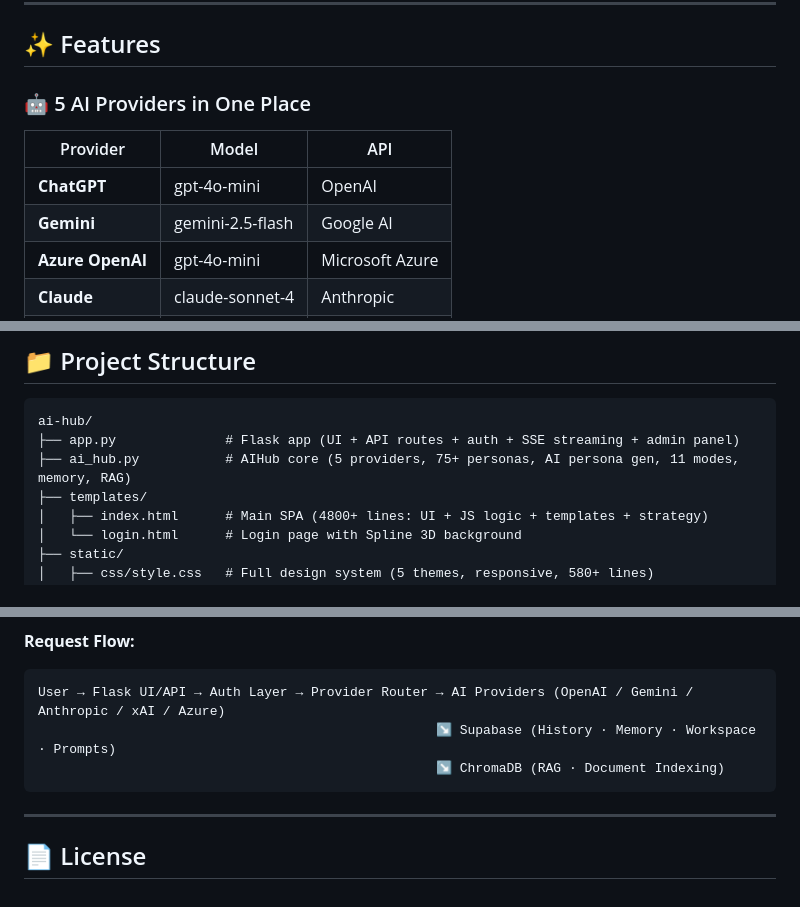
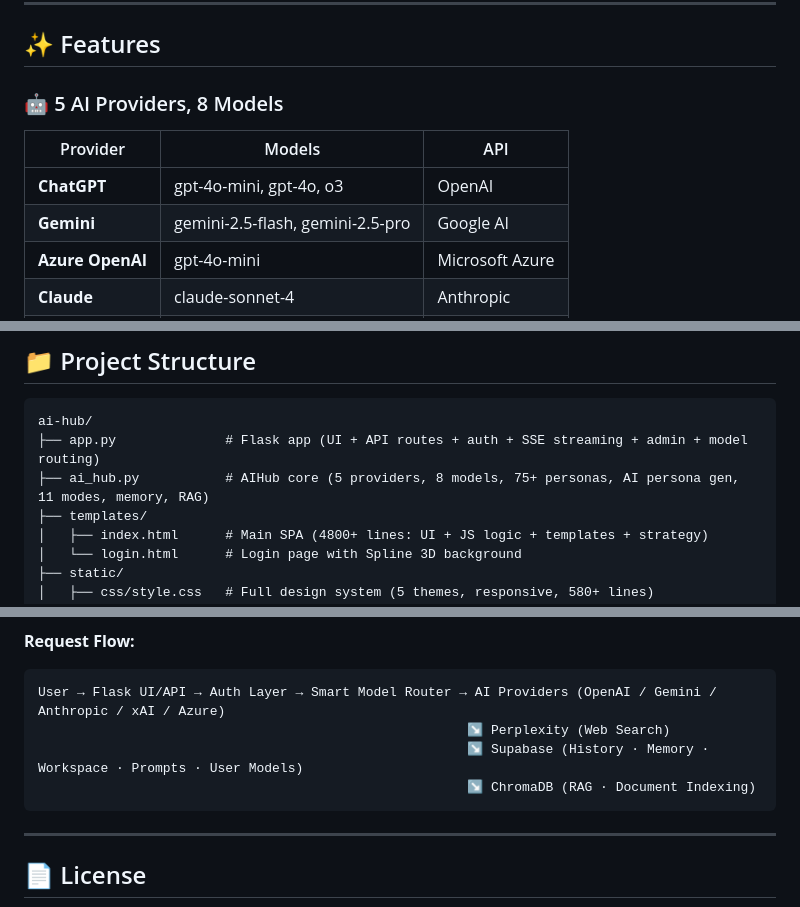
Before and after one commit to shinwookyi-oss/ai-hub, a Markdown page: README.md, 3 parts joined by grey strips. GitHub-like rendering.

````diff
--- a/README.md
+++ b/README.md
@@ -30,11 +30,11 @@
 
 ## ✨ Features
 
-### 🤖 5 AI Providers in One Place
-| Provider | Model | API |
-|----------|-------|-----|
-| **ChatGPT** | gpt-4o-mini | OpenAI |
-| **Gemini** | gemini-2.5-flash | Google AI |
+### 🤖 5 AI Providers, 8 Models
+| Provider | Models | API |
+|----------|--------|-----|
+| **ChatGPT** | gpt-4o-mini, gpt-4o, o3 | OpenAI |
+| **Gemini** | gemini-2.5-flash, gemini-2.5-pro | Google AI |
 | **Azure OpenAI** | gpt-4o-mini | Microsoft Azure |
 | **Claude** | claude-sonnet-4 | Anthropic |
 | **Grok** | grok-3-mini-fast | xAI |
@@ -449,8 +497,8 @@ docker-compose up -d
 
 ```
 ai-hub/
-├── app.py              # Flask app (UI + API routes + auth + SSE streaming + admin panel)
-├── ai_hub.py           # AIHub core (5 providers, 75+ personas, AI persona gen, 11 modes, memory, RAG)
+├── app.py              # Flask app (UI + API routes + auth + SSE streaming + admin + model routing)
+├── ai_hub.py           # AIHub core (5 providers, 8 models, 75+ personas, AI persona gen, 11 modes, memory, RAG)
 ├── templates/
 │   ├── index.html      # Main SPA (4800+ lines: UI + JS logic + templates + strategy)
 │   └── login.html      # Login page with Spline 3D background
@@ -511,9 +560,10 @@ graph LR
 
 **Request Flow:**
 ```
-User → Flask UI/API → Auth Layer → Provider Router → AI Providers (OpenAI / Gemini / Anthropic / xAI / Azure)
-                                                   ↘ Supabase (History · Memory · Workspace · Prompts)
-                                                   ↘ ChromaDB (RAG · Document Indexing)
+User → Flask UI/API → Auth Layer → Smart Model Router → AI Providers (OpenAI / Gemini / Anthropic / xAI / Azure)
+                                                       ↘ Perplexity (Web Search)
+                                                       ↘ Supabase (History · Memory · Workspace · Prompts · User Models)
+                                                       ↘ ChromaDB (RAG · Document Indexing)
 ```
 
 ---
````
Also changed, not shown: other parts of README.md (+50 -1 lines).
